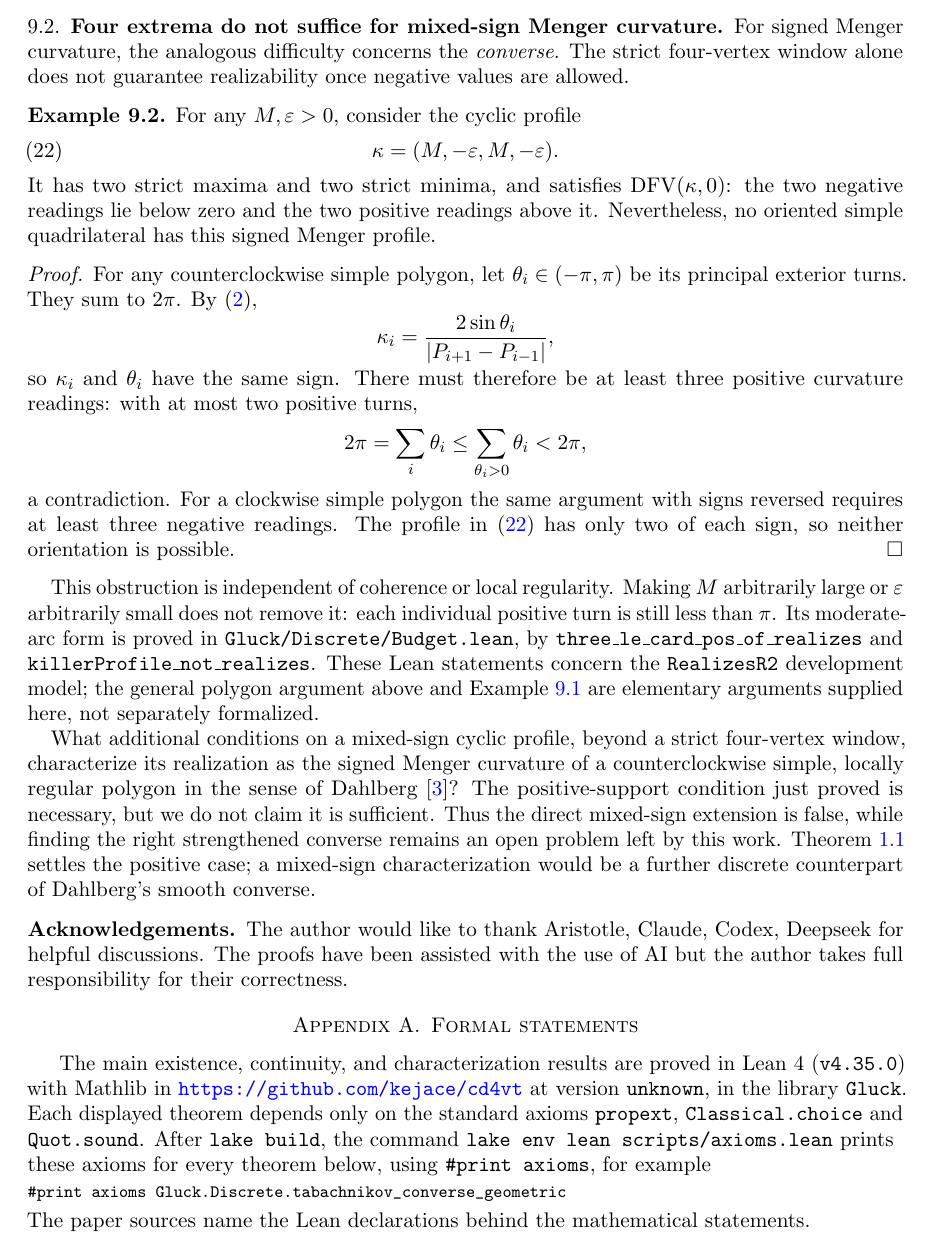
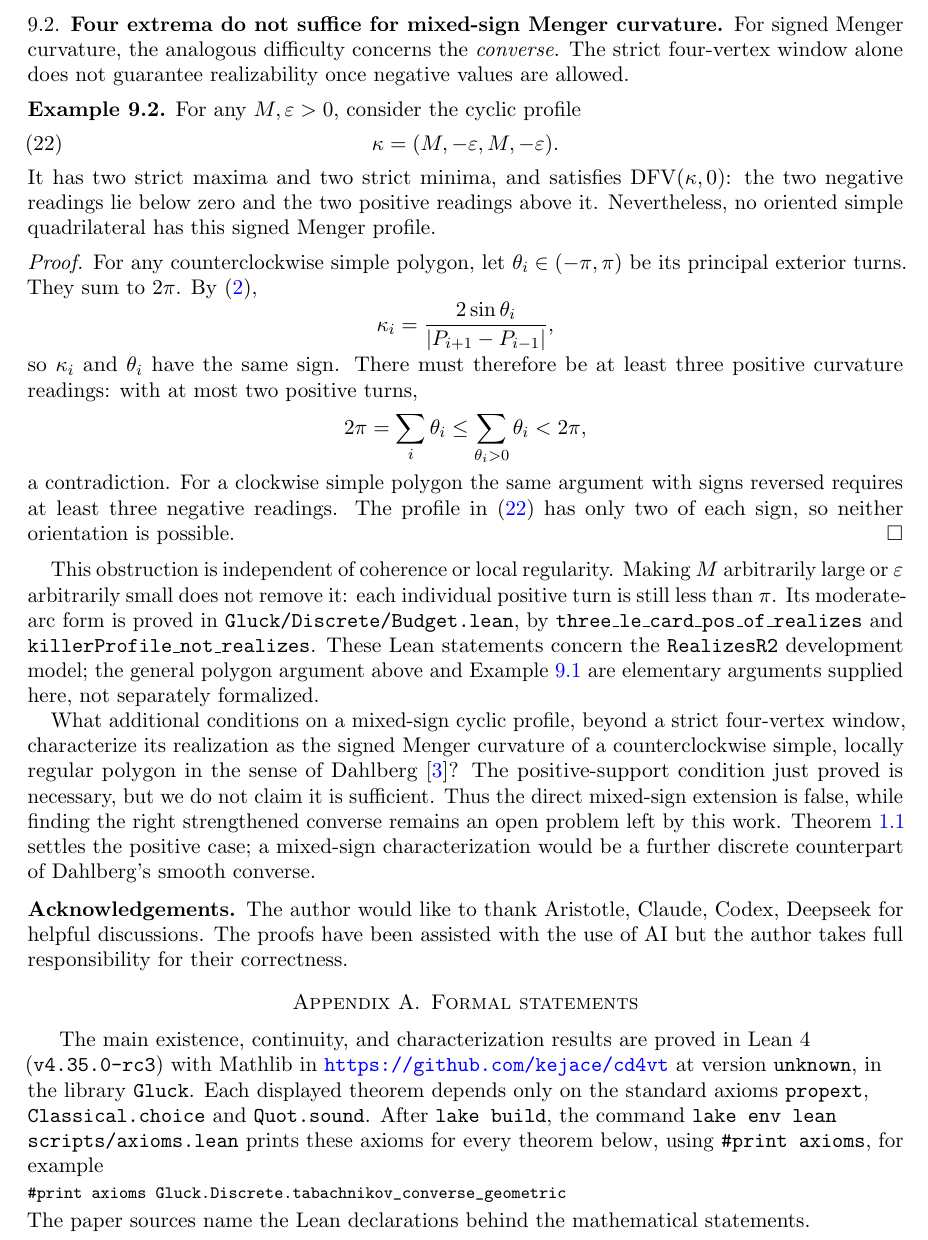
Before and after one commit to kejace/cd4vt, a LaTeX paper (paper/tabachnikov-converse.tex, which reads paper/tabachnikov/lean.tex): part of page 22 of 26, cut so that both start at the same text. Compiled offline with pdfLaTeX.

Commit message:
Pin Lean and Mathlib to v4.35.0-rc3 for Palomar rendering
Palomar renders Challenge.lean with Verso's literate tool, which on
v4.35.0 imports module-system files at the private level and fails with
"missing data file" (PalomarSubmission#161, verso#1043). The same
Challenge renders with the stock Verso v4.35.0-rc3. No Lean source
changes were needed.

Co-Authored-By: Claude Opus 5.5 <noreply@anthropic.com>

```diff
--- a/paper/tabachnikov/lean.tex
+++ b/paper/tabachnikov/lean.tex
@@ -2,7 +2,7 @@
 \begingroup\raggedright\setlength{\parindent}{1.5em}
 
 The main existence, continuity, and characterization results are proved in
-Lean~4 (\texttt{v4.35.0}) with Mathlib in
+Lean~4 (\texttt{v4.35.0-rc3}) with Mathlib in
 \url{https://github.com/kejace/cd4vt} at version \texttt{\leancommit}, in the
 library \texttt{Gluck}. Each displayed theorem depends only on the standard
 axioms \texttt{propext}, \texttt{Classical.choice} and \texttt{Quot.sound}.
```
Also changed, not shown: lakefile.toml (+1 -1 lines), README.md, 2 other files.
